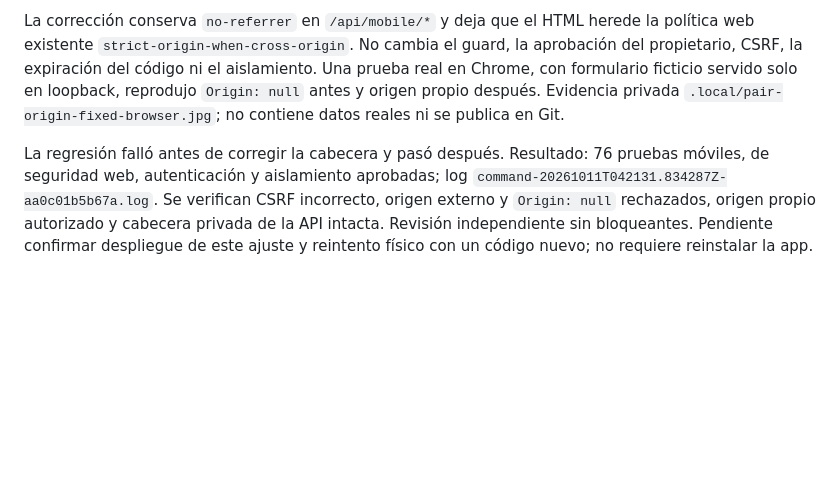
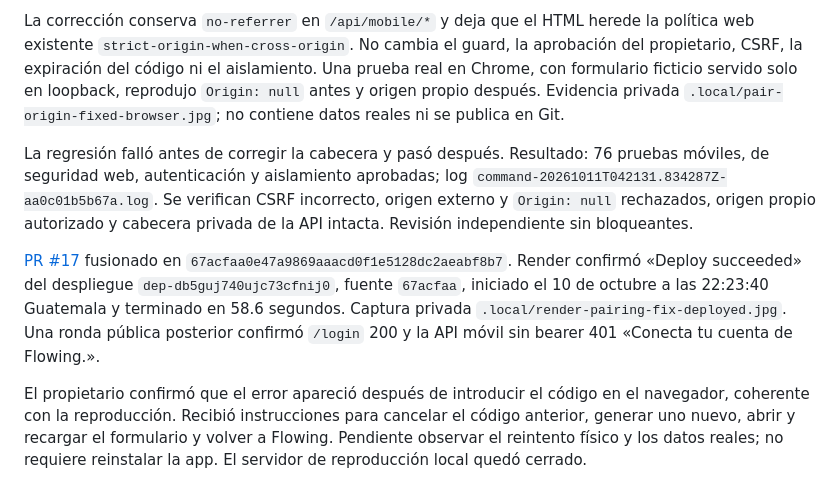
Before and after one commit to Norkevin/crm-norkevin, a Markdown page: docs/mobile/06-conexion-crm-real.md, the part around the change. GitHub-like rendering; blank space fills up the shorter version.

Commit message:
Record successful pairing fix deployment and physical retry

```diff
--- a/docs/mobile/06-conexion-crm-real.md
+++ b/docs/mobile/06-conexion-crm-real.md
@@ -59,4 +59,8 @@ El propietario reportó «Solicitud desde otro sitio bloqueada. Abre Flow y vuel
 
 La corrección conserva `no-referrer` en `/api/mobile/*` y deja que el HTML herede la política web existente `strict-origin-when-cross-origin`. No cambia el guard, la aprobación del propietario, CSRF, la expiración del código ni el aislamiento. Una prueba real en Chrome, con formulario ficticio servido solo en loopback, reprodujo `Origin: null` antes y origen propio después. Evidencia privada `.local/pair-origin-fixed-browser.jpg`; no contiene datos reales ni se publica en Git.
 
-La regresión falló antes de corregir la cabecera y pasó después. Resultado: 76 pruebas móviles, de seguridad web, autenticación y aislamiento aprobadas; log `command-20261011T042131.834287Z-aa0c01b5b67a.log`. Se verifican CSRF incorrecto, origen externo y `Origin: null` rechazados, origen propio autorizado y cabecera privada de la API intacta. Revisión independiente sin bloqueantes. Pendiente confirmar despliegue de este ajuste y reintento físico con un código nuevo; no requiere reinstalar la app.
+La regresión falló antes de corregir la cabecera y pasó después. Resultado: 76 pruebas móviles, de seguridad web, autenticación y aislamiento aprobadas; log `command-20261011T042131.834287Z-aa0c01b5b67a.log`. Se verifican CSRF incorrecto, origen externo y `Origin: null` rechazados, origen propio autorizado y cabecera privada de la API intacta. Revisión independiente sin bloqueantes.
+
+[PR #17](https://github.com/Norkevin/crm-norkevin/pull/17) fusionado en `67acfaa0e47a9869aaacd0f1e5128dc2aeabf8b7`. Render confirmó «Deploy succeeded» del despliegue `dep-db5guj740ujc73cfnij0`, fuente `67acfaa`, iniciado el 10 de octubre a las 22:23:40 Guatemala y terminado en 58.6 segundos. Captura privada `.local/render-pairing-fix-deployed.jpg`. Una ronda pública posterior confirmó `/login` 200 y la API móvil sin bearer 401 «Conecta tu cuenta de Flowing.».
+
+El propietario confirmó que el error apareció después de introducir el código en el navegador, coherente con la reproducción. Recibió instrucciones para cancelar el código anterior, generar uno nuevo, abrir y recargar el formulario y volver a Flowing. Pendiente observar el reintento físico y los datos reales; no requiere reinstalar la app. El servidor de reproducción local quedó cerrado.
```
